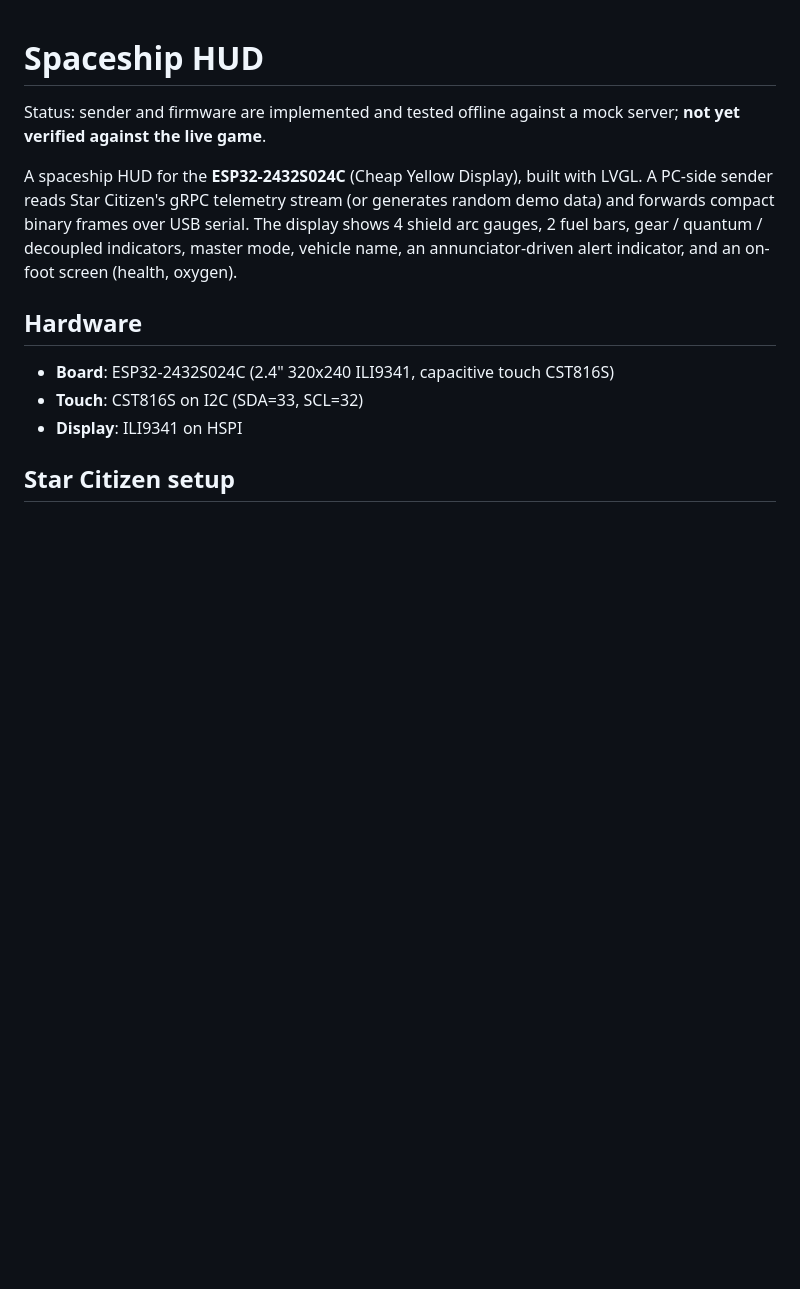
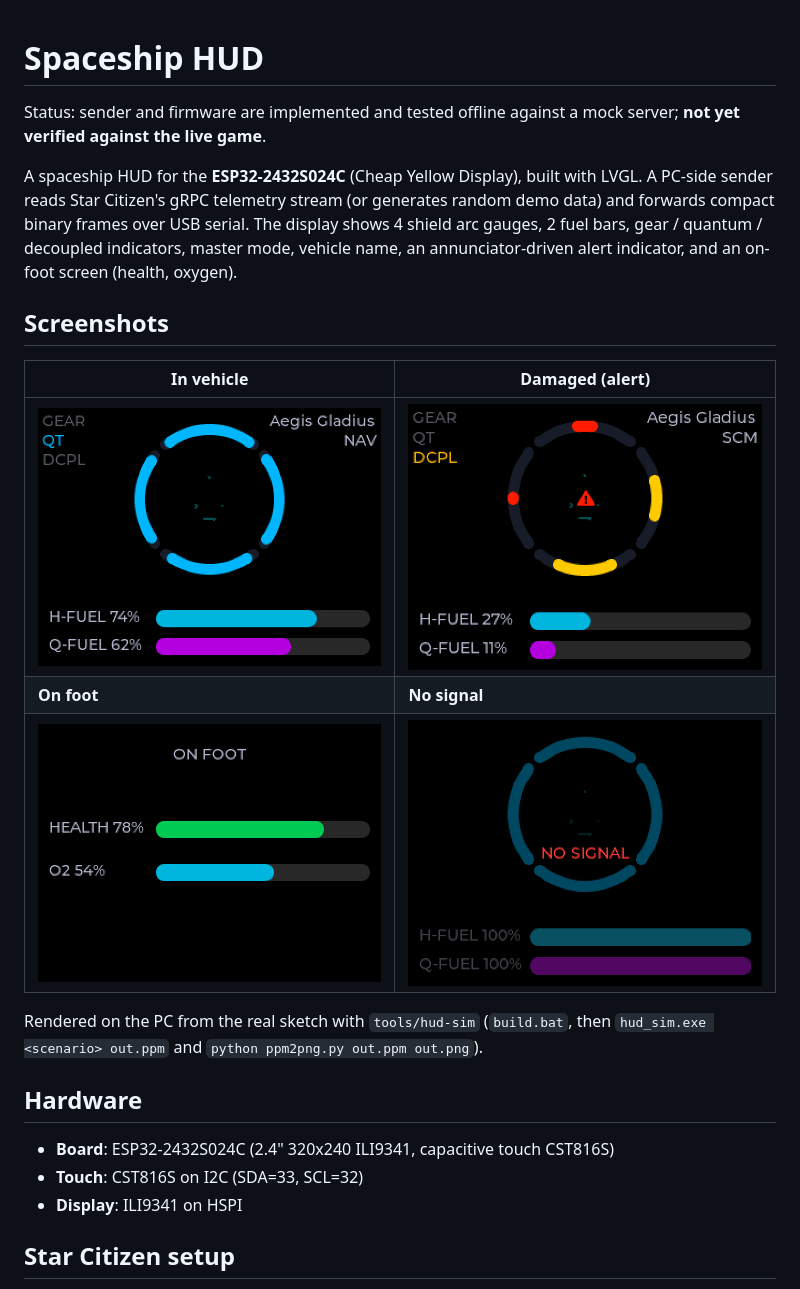
Before and after one commit to florianbaer/Star-Citizen-Arduino-Display, a Markdown page: README.md, the part around the change. Rendered like a GitHub page; pictures changed too: docs/screenshots/damaged.png (added), docs/screenshots/no_signal.png (added), docs/screenshots/on_foot.png (added); blank space fills up the shorter version.

```diff
--- a/README.md
+++ b/README.md
@@ -3,6 +3,16 @@
 Status: sender and firmware are implemented and tested offline against a mock server; **not yet verified against the live game**.
 
 A spaceship HUD for the **ESP32-2432S024C** (Cheap Yellow Display), built with LVGL. A PC-side sender reads Star Citizen's gRPC telemetry stream (or generates random demo data) and forwards compact binary frames over USB serial. The display shows 4 shield arc gauges, 2 fuel bars, gear / quantum / decoupled indicators, master mode, vehicle name, an annunciator-driven alert indicator, and an on-foot screen (health, oxygen).
+
+## Screenshots
+
+| In vehicle | Damaged (alert) |
+|---|---|
+| ![In vehicle](docs/screenshots/vehicle.png) | ![Damaged](docs/screenshots/damaged.png) |
+| **On foot** | **No signal** |
+| ![On foot](docs/screenshots/on_foot.png) | ![No signal](docs/screenshots/no_signal.png) |
+
+Rendered on the PC from the real sketch with `tools/hud-sim` (`build.bat`, then `hud_sim.exe <scenario> out.ppm` and `python ppm2png.py out.ppm out.png`).
 
 ## Hardware
 
```
Also changed, not shown: 8 other files.
